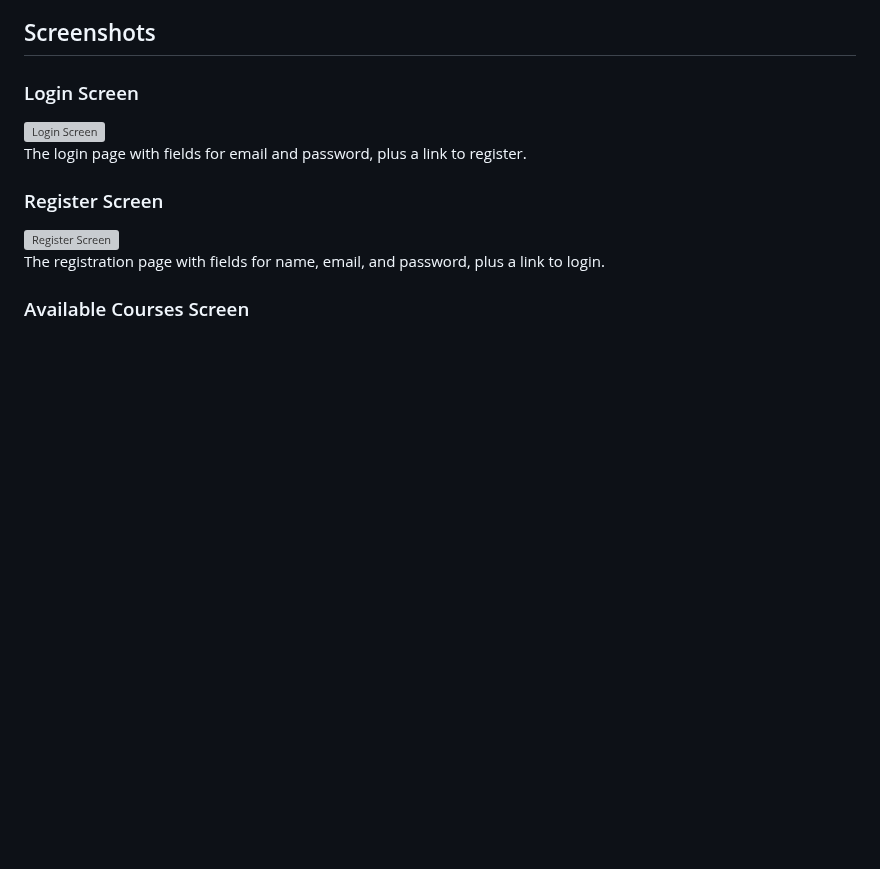
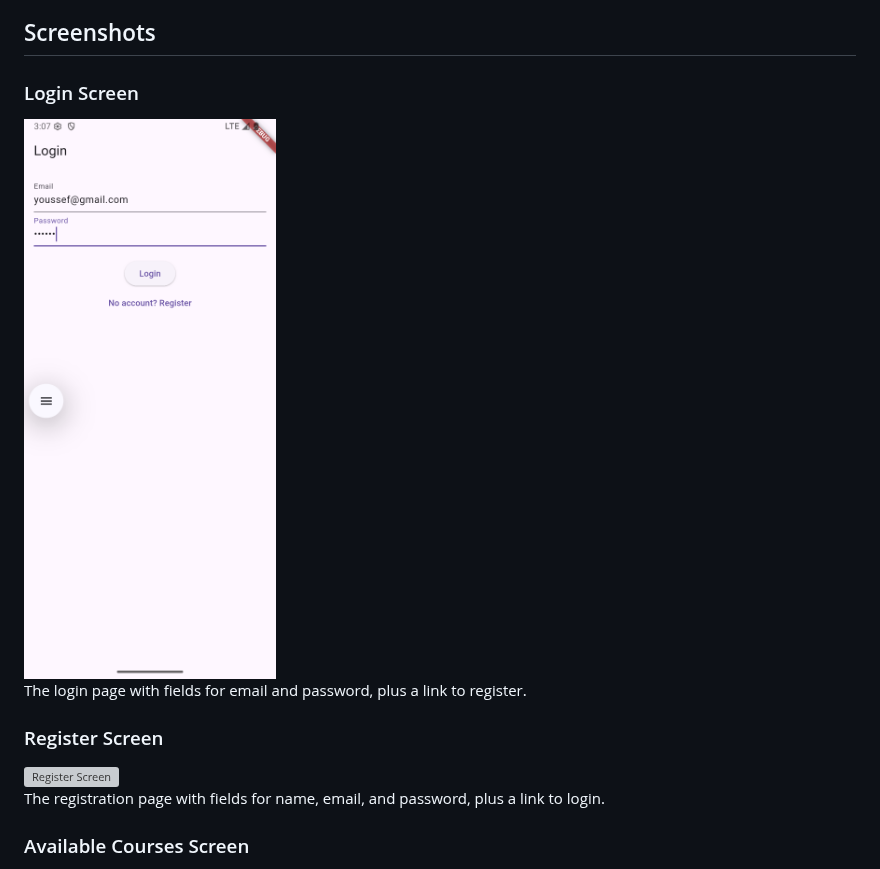
Before and after one commit to youssifelfeshawy/mobile_assignment_2, a Markdown page: README.md, the part around the change. GitHub-like rendering; blank space fills up the shorter version; grey boxes are pictures that could not be loaded.

Commit message:
Change login screen image to GitHub link
Updated login screen image link to use GitHub URL.

```diff
--- a/README.md
+++ b/README.md
@@ -20,7 +20,7 @@ The app demonstrates basic CRUD operations on courses and user interactions, wit
 ## Screenshots
 
 ### Login Screen
-![Login Screen](mobile_assignment_2/photos/login.png)
+![Login Screen](https://github.com/youssifelfeshawy/mobile_assignment_2/blob/main/photos/login.png)
 The login page with fields for email and password, plus a link to register.
 
 ### Register Screen
```
